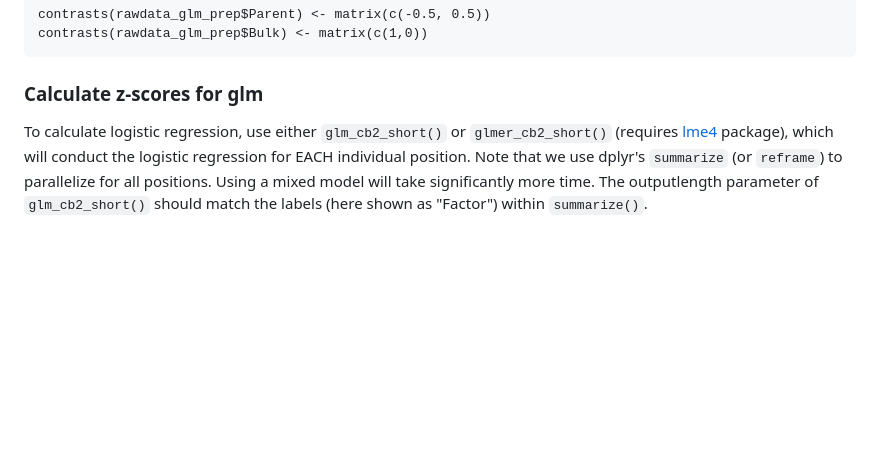
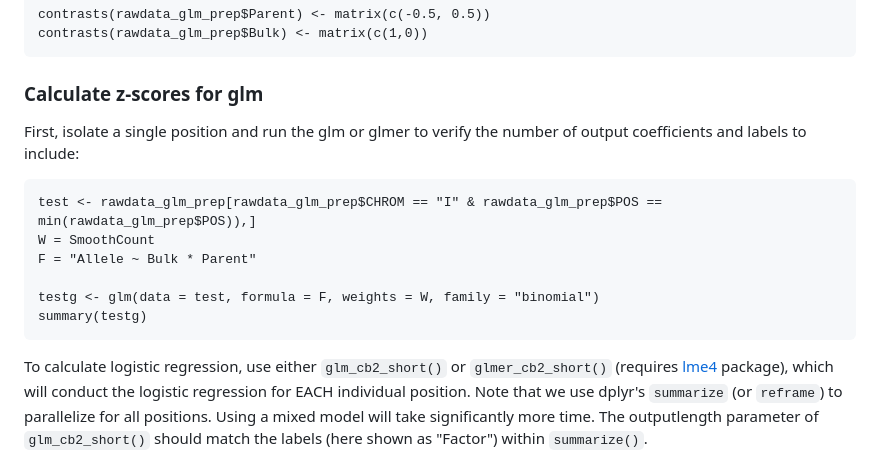
Before and after one commit to cbuzby/cybrBSA, a Markdown page: README.md, the part around the change. Rendered like a GitHub page; blank space fills up the shorter version.

````diff
--- a/README.md
+++ b/README.md
@@ -77,6 +77,16 @@ contrasts(rawdata_glm_prep$Bulk) <- matrix(c(1,0))
 ```
 
 ### Calculate z-scores for glm
+
+First, isolate a single position and run the glm or glmer to verify the number of output coefficients and labels to include:
+```
+test <- rawdata_glm_prep[rawdata_glm_prep$CHROM == "I" & rawdata_glm_prep$POS == min(rawdata_glm_prep$POS)),]
+W = SmoothCount
+F = "Allele ~ Bulk * Parent"
+
+testg <- glm(data = test, formula = F, weights = W, family = "binomial")
+summary(testg)
+```
 
 To calculate logistic regression, use either `glm_cb2_short()` or `glmer_cb2_short()` (requires [lme4](https://cran.r-project.org/web/packages/lme4/index.html) package), which will conduct the logistic regression for EACH individual position. Note that we use dplyr's `summarize` (or `reframe`) to parallelize for all positions. Using a mixed model will take significantly more time. The outputlength parameter of `glm_cb2_short()` should match the labels (here shown as "Factor") within `summarize()`.
 ```
````
